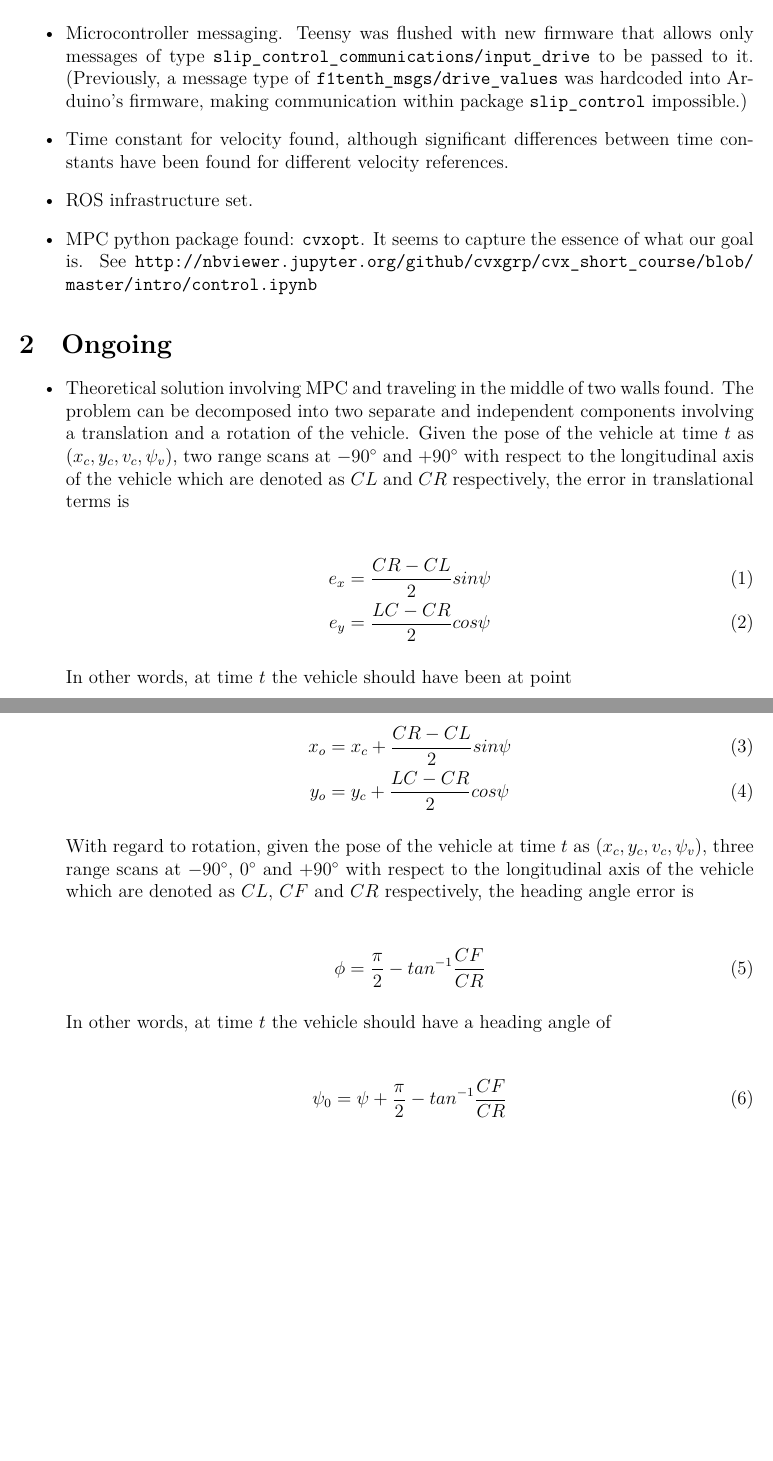
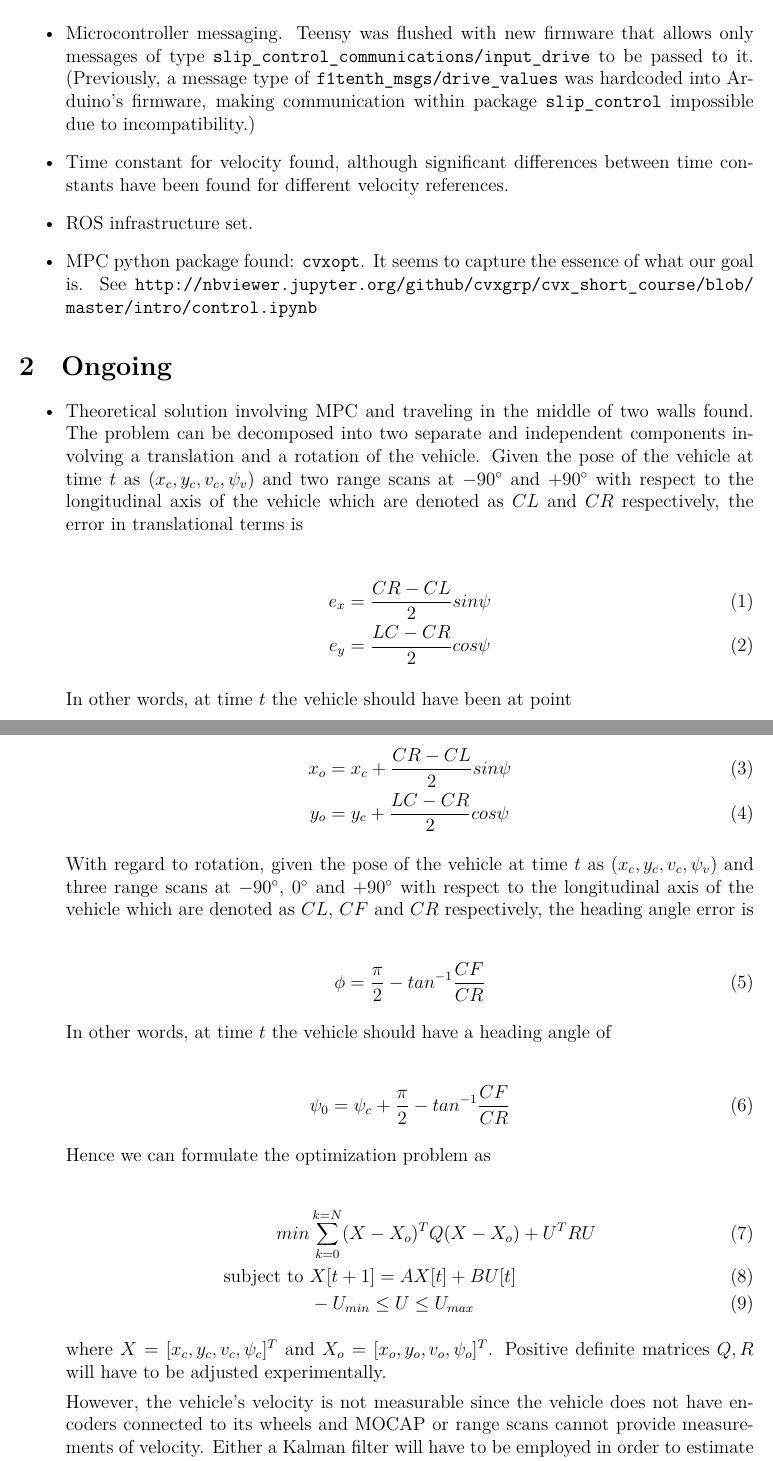
Before and after one commit to KTH-assignments/HT16_P2-EL2425-resources, a LaTeX document (various/Progress reports/Agendas/2016.11.16/main.tex): two parts of pages 1 and 2 of 2 before the commit and two parts of pages 1 and 2 of 3 after it, joined at a grey line, cut so that both start at the same text, the shorter picture padded with empty space. Compiled offline with XeLaTeX; a missing font is replaced by an installed copy or a similar font.

Commit message:
More agenda
	modified:   main.pdf

```diff
--- a/various/Progress reports/Agendas/2016.11.16/main.tex
+++ b/various/Progress reports/Agendas/2016.11.16/main.tex
@@ -29,7 +29,7 @@
     allows only messages of type \texttt{slip\_control\_communications/input\_drive}
     to be passed to it. (Previously, a message type of \texttt{f1tenth\_msgs/drive\_values}
     was hardcoded into Arduino's firmware, making communication within package
-    \texttt{slip\_control} impossible.)
+    \texttt{slip\_control} impossible due to incompatibility.)
   \item Time constant for velocity found, although significant differences
     between time constants have been found for different velocity references.
   \item ROS infrastructure set.
@@ -45,7 +45,7 @@
   \item Theoretical solution involving MPC and traveling in the middle of two
     walls found. The problem can be decomposed into two separate and independent
     components involving a translation and a rotation of the vehicle. Given the
-    pose of the vehicle at time $t$ as $(x_c, y_c, v_c, \psi_v)$, two range
+    pose of the vehicle at time $t$ as $(x_c, y_c, v_c, \psi_v)$ and two range
     scans at $-90^\circ$ and $+90^\circ$ with respect to the longitudinal axis of
     the vehicle which are denoted as $CL$ and $CR$ respectively, the error in
     translational terms is
@@ -63,7 +63,7 @@
     \end{align}
 
     With regard to rotation, given the pose of the vehicle at time $t$ as
-    $(x_c, y_c, v_c, \psi_v)$, three range scans at $-90^\circ$, $0^\circ$ and
+    $(x_c, y_c, v_c, \psi_v)$ and three range scans at $-90^\circ$, $0^\circ$ and
     $+90^\circ$ with respect to the longitudinal axis of the vehicle which are
     denoted as $CL$, $CF$ and $CR$ respectively, the heading angle error is
 
@@ -74,9 +74,26 @@
     In other words, at time $t$ the vehicle should have a heading angle of
 
     \begin{align}
-      \psi_0 = \psi + \dfrac{\pi}{2} - tan^{-1}\dfrac{CF}{CR}
+      \psi_0 = \psi_c + \dfrac{\pi}{2} - tan^{-1}\dfrac{CF}{CR}
     \end{align}
 
+    Hence we can formulate the optimization problem as
+
+    \begin{align}
+      min &\sum\limits_{k=0}^{k=N} (X-X_o)^T Q (X-X_o) + U^T R U \\
+      \text{subject to } & X[t+1] = A X[t] + B U[t] \\
+      & -U_{min} \leq U \leq U_{max}
+    \end{align}
+
+    where $X=[x_c, y_c, v_c, \psi_c]^T$ and $X_o = [x_o, y_o, v_o, \psi_o]^T$.
+    Positive definite matrices $Q,R$ will have to be adjusted experimentally.
+
+    However, the vehicle's velocity is not measurable since the vehicle does not
+    have encoders connected to its wheels and MOCAP or range scans cannot
+    provide measurements of velocity. Either a Kalman filter will have to be
+    employed in order to estimate the vehicle's velocity, or the ESC feature of
+    the vehicle will have to be investigated with regard to its ability to
+    ensure that the input velocity is indeed the vehicle's velocity.
 \end{itemize}
 
 
```
Also changed, not shown: various/Progress reports/Agendas/2016.11.16/main.pdf, various/Progress reports/Agendas/2016.11.16/main.tex (4 more changed lines).
